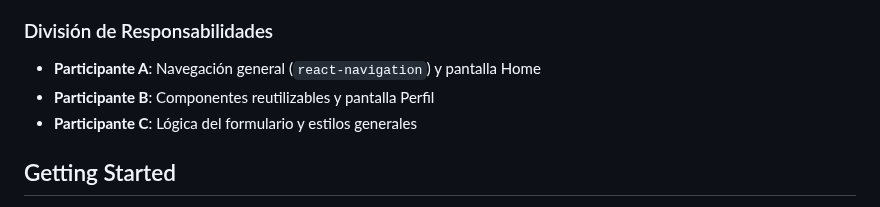
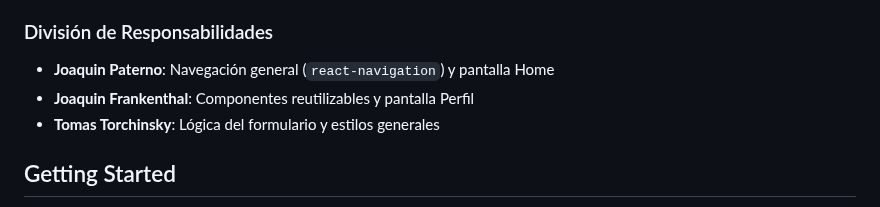
Before and after one commit to jpaterno11/react-native-colab, a Markdown page: README.md, the part around one of its changes. Rendered like a GitHub page.

```diff
--- a/README.md
+++ b/README.md
@@ -120,9 +120,9 @@ Aplicación de **Gestión de Tareas** con navegación entre pantallas y componen
 - **Contacto**: Formulario de contacto y soporte
 
 ### División de Responsabilidades
-- **Participante A**: Navegación general (`react-navigation`) y pantalla Home
-- **Participante B**: Componentes reutilizables y pantalla Perfil
-- **Participante C**: Lógica del formulario y estilos generales
+- **Joaquin Paterno**: Navegación general (`react-navigation`) y pantalla Home
+- **Joaquin Frankenthal**: Componentes reutilizables y pantalla Perfil
+- **Tomas Torchinsky**: Lógica del formulario y estilos generales
 
 <!-- GETTING STARTED -->
 ## Getting Started
```
Also changed, not shown: other parts of README.md (+11 -11 lines).
